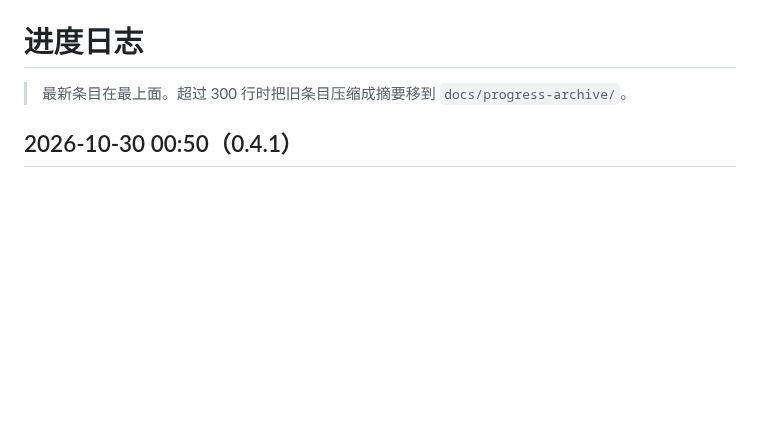
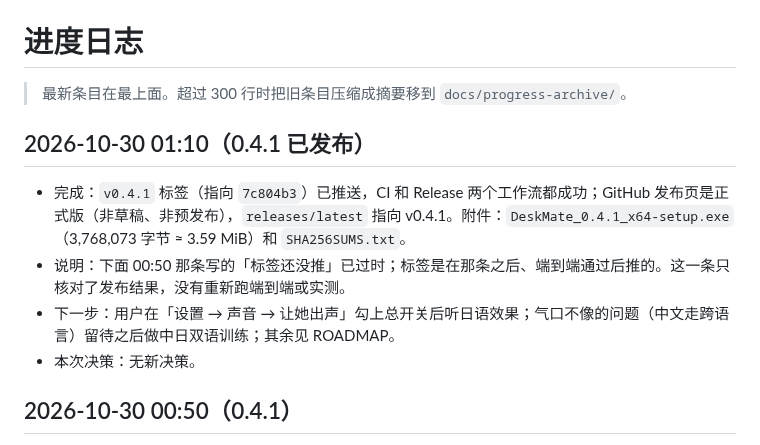
Before and after one commit to koara666/DeskMate, a Markdown page: docs/PROGRESS.md, the part around the change. GitHub-like rendering; blank space fills up the shorter version.

Commit message:
docs: 进度——0.4.1 已发布（CI 和 Release 工作流成功，附件核对）

```diff
--- a/docs/PROGRESS.md
+++ b/docs/PROGRESS.md
@@ -1,6 +1,12 @@
 # 进度日志
 
 > 最新条目在最上面。超过 300 行时把旧条目压缩成摘要移到 `docs/progress-archive/`。
+
+## 2026-10-30 01:10（0.4.1 已发布）
+- 完成：`v0.4.1` 标签（指向 `7c804b3`）已推送，CI 和 Release 两个工作流都成功；GitHub 发布页是正式版（非草稿、非预发布），`releases/latest` 指向 v0.4.1。附件：`DeskMate_0.4.1_x64-setup.exe`（3,768,073 字节 ≈ 3.59 MiB）和 `SHA256SUMS.txt`。
+- 说明：下面 00:50 那条写的「标签还没推」已过时；标签是在那条之后、端到端通过后推的。这一条只核对了发布结果，没有重新跑端到端或实测。
+- 下一步：用户在「设置 → 声音 → 让她出声」勾上总开关后听日语效果；气口不像的问题（中文走跨语言）留待之后做中日双语训练；其余见 ROADMAP。
+- 本次决策：无新决策。
 
 ## 2026-10-30 00:50（0.4.1）
 - 背景：0.4.0 发布、声音模型已由用户传到 GitHub（`voice-chiaki-v1`，预发布）。用户反馈「只有设置里试听一句有声音，别的地方都没声音」。
```
